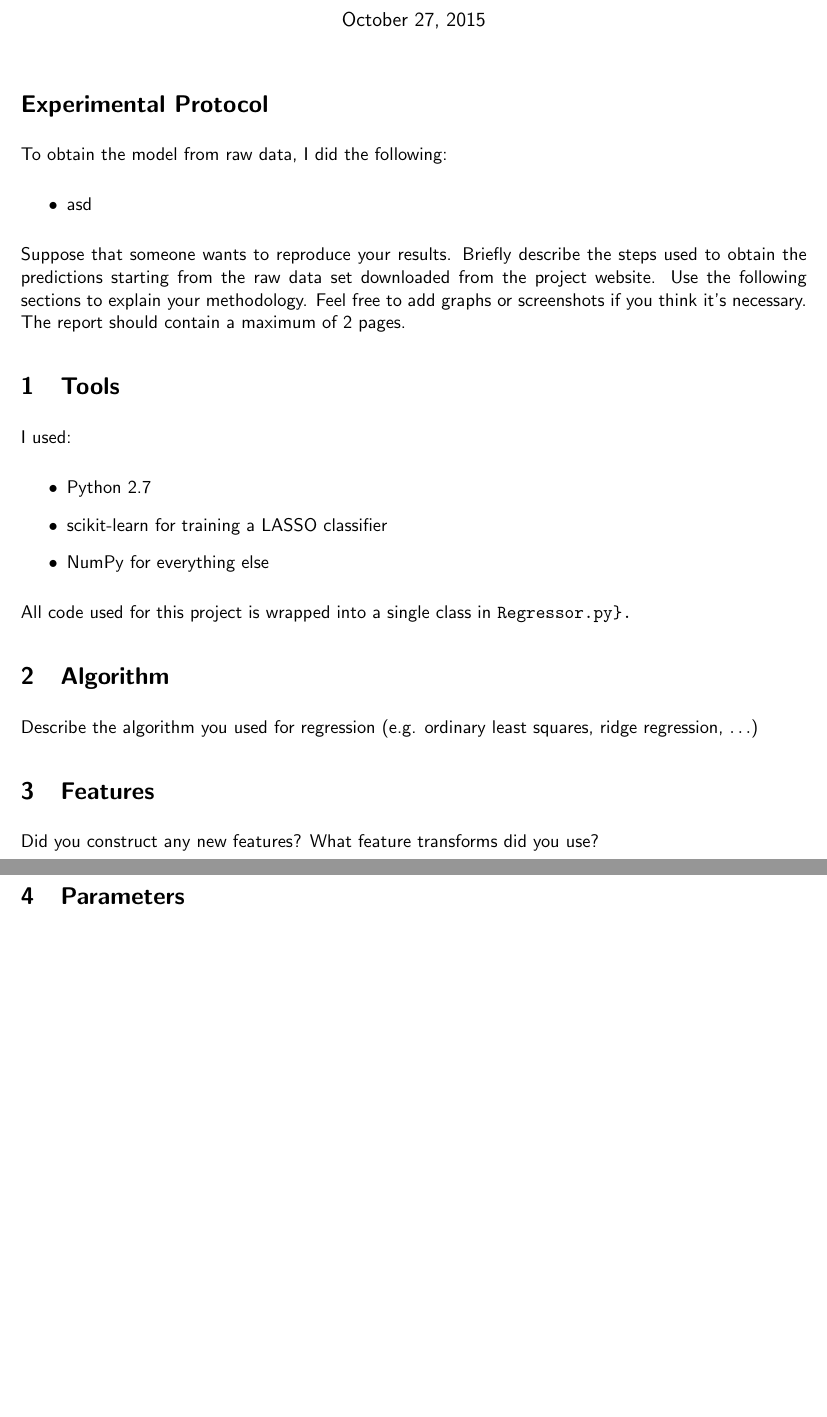
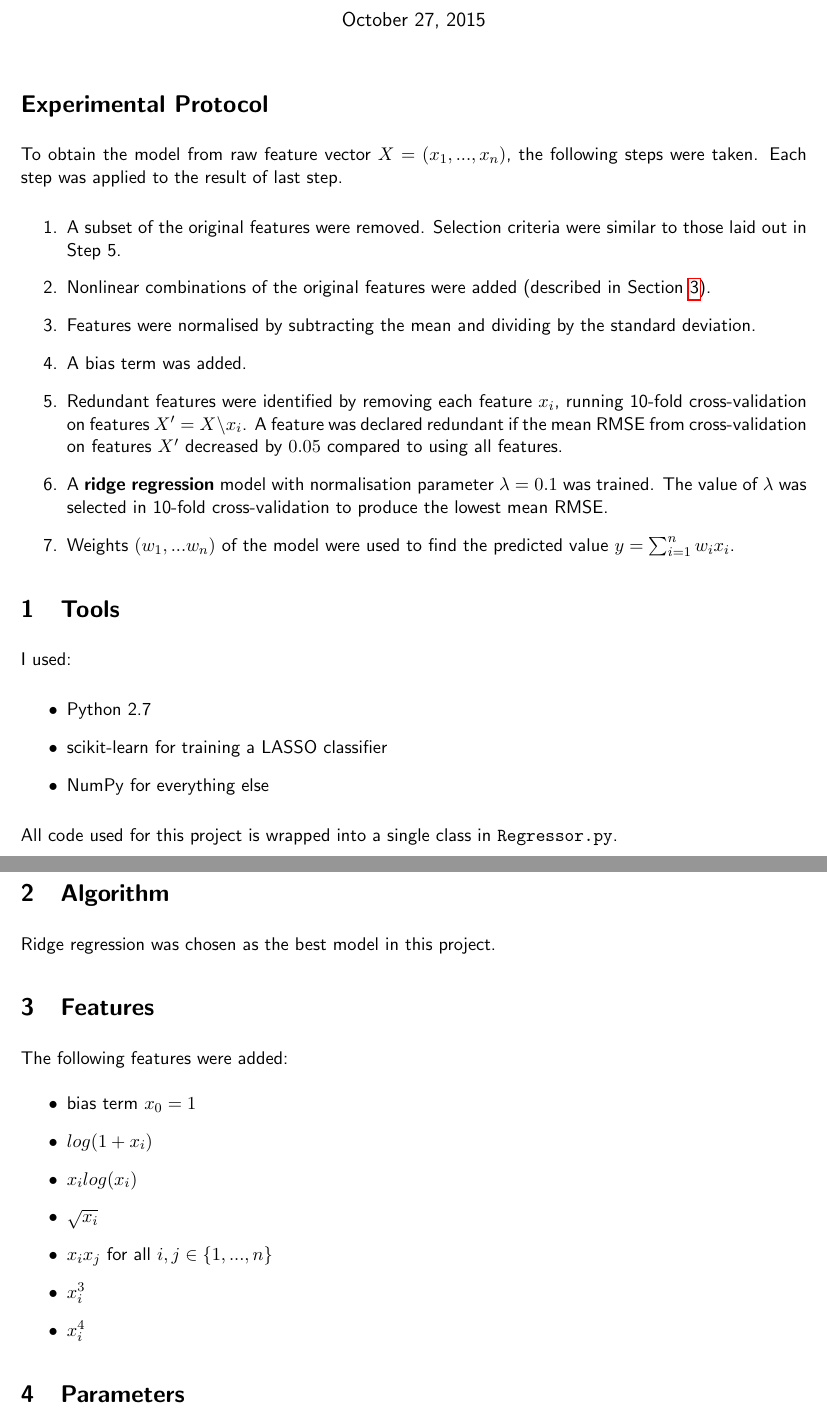
Before and after one commit to taivop/eth-ml, a LaTeX document (p1/doc/report.tex): two parts of pages 1 and 2 of 2, joined at a grey line, cut so that both start at the same text, the shorter picture padded with empty space. Compiled offline with pdfLaTeX.

Commit message:
progress on report

```diff
--- a/p1/doc/report.tex
+++ b/p1/doc/report.tex
@@ -26,17 +26,17 @@
 
 \section*{Experimental Protocol}
 
-To obtain the model from raw data, I did the following:
+To obtain the model from raw feature vector $X = (x_1, ..., x_n)$, the following steps were taken. Each step was applied to the result of last step.
 
-\begin{itemize}
-	\item asd
-\end{itemize}
-
-
-Suppose that someone wants to reproduce your results. Briefly describe the steps used to obtain the
-predictions starting from the raw data set downloaded from the project website. Use the following
-sections to explain your methodology. Feel free to add graphs or screenshots if you think it's
-necessary. The report should contain a maximum of 2 pages.
+\begin{enumerate}
+	\item A subset of the original features were removed. Selection criteria were similar to those laid out in Step 5.
+	\item Nonlinear combinations of the original features were added (described in Section~\ref{sec:features}).
+	\item Features were normalised by subtracting the mean and dividing by the standard deviation.
+	\item A bias term was added.
+	\item Redundant features were identified by removing each feature $x_i$, running 10-fold cross-validation on features $X' = X \setminus x_i$. A feature was declared redundant if the mean RMSE from cross-validation on features $X'$ decreased by $0.05$ compared to using all features.
+	\item A \textbf{ridge regression} model with normalisation parameter $\lambda=0.1$ was trained. The value of $\lambda$ was selected in 10-fold cross-validation to produce the lowest mean RMSE.
+	\item Weights $(w_1,...w_n)$ of the model were used to find the predicted value $y = \sum_{i=1}^{n} w_i x_i$.
+\end{enumerate}
 
 \section{Tools}
 I used:
@@ -47,18 +47,32 @@ I used:
 	\item NumPy for everything else
 \end{itemize}
 
-All code used for this project is wrapped into a single class in \verb{Regressor.py}.
+All code used for this project is wrapped into a single class in \verb+Regressor.py+.
 
 \section{Algorithm}
-Describe the algorithm you used for regression (e.g. ordinary least squares, ridge regression, $\ldots$)
+Ridge regression was chosen as the best model in this project.
 
 \section{Features}
-Did you construct any new features? What feature transforms did you use?
+The following features were added:
+\label{sec:features}
+\begin{itemize}
+		\item bias term $x_0=1$
+		\item $log(1 + x_i)$
+		\item $x_i log(x_i)$
+		\item $\sqrt{x_i}$
+		\item $x_i x_j$ for all $i,j \in \{1,...,n\}$
+		\item $x_i^3$
+		\item $x_i^4$
+	\end{itemize}
 
 \section{Parameters}
 How did you find the parameters of your model? (What parameters have you searched over, cross validation procedure, $\ldots$)
 
-\section{Lessons Learned} What other algorithms, tools or methods did you try out that didn't work well?
+\section{Lessons Learned}
+
+
+
+What other algorithms, tools or methods did you try out that didn't work well?
 Why do you think they performed worse than what you used for your final submission?
 
 \end{document}
```
Also changed, not shown: p1/doc/report.pdf.
